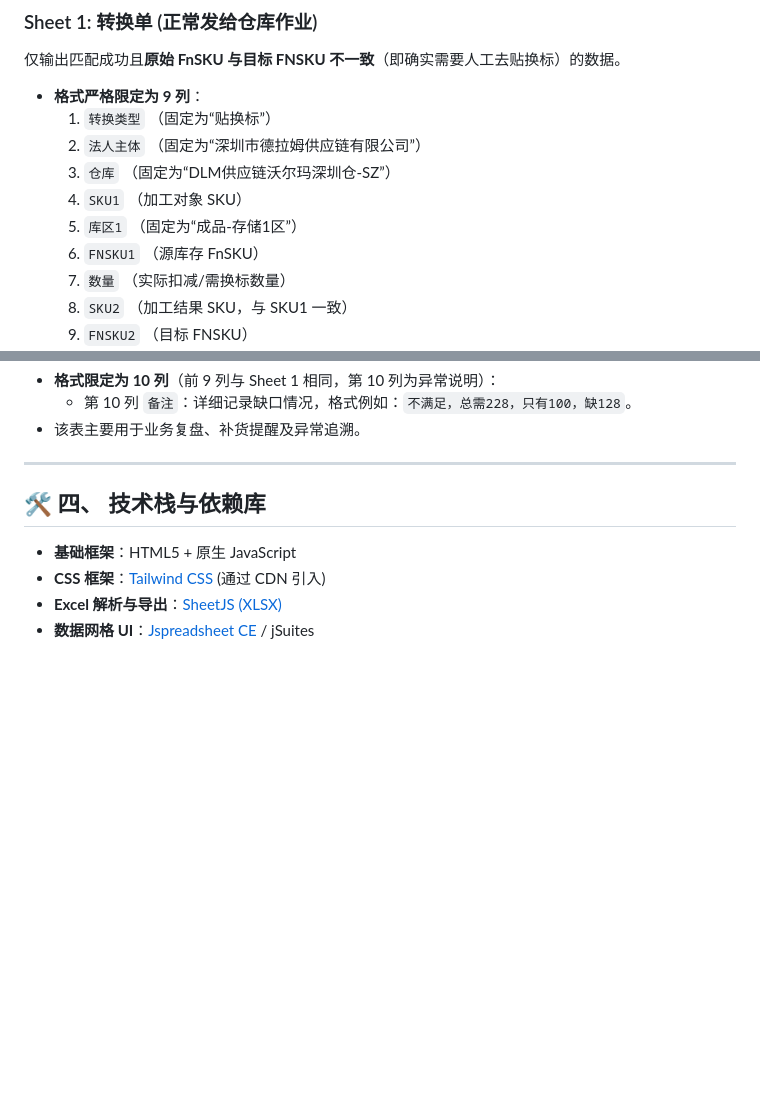
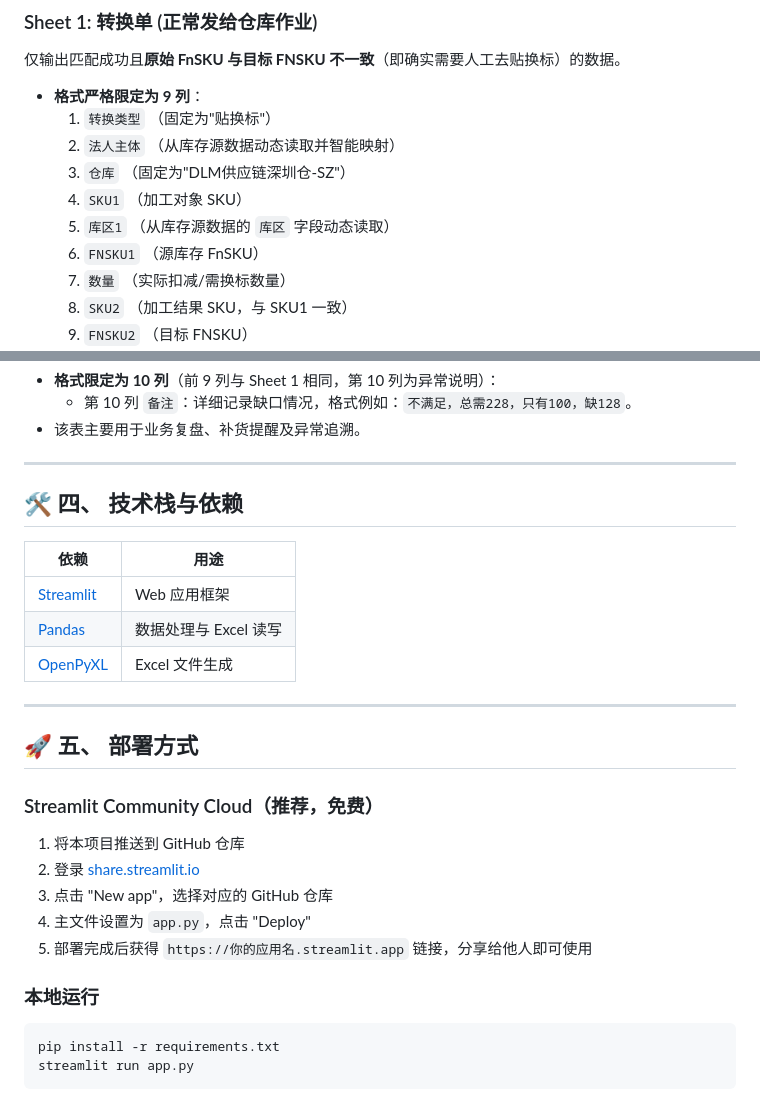
Before and after one commit to sticoom/WLM-zh, a Markdown page: README.md, 2 parts joined by grey strips. GitHub-like rendering; blank space fills up the shorter version.

````diff
--- a/README.md
+++ b/README.md
@@ -64,11 +72,11 @@
 ### Sheet 1: 转换单 (正常发给仓库作业)
 仅输出匹配成功且**原始 FnSKU 与目标 FNSKU 不一致**（即确实需要人工去贴换标）的数据。
 - **格式严格限定为 9 列**：
-  1. `转换类型` （固定为“贴换标”）
-  2. `法人主体` （固定为“深圳市德拉姆供应链有限公司”）
-  3. `仓库` （固定为“DLM供应链沃尔玛深圳仓-SZ”）
+  1. `转换类型` （固定为"贴换标"）
+  2. `法人主体` （从库存源数据动态读取并智能映射）
+  3. `仓库` （固定为"DLM供应链深圳仓-SZ"）
   4. `SKU1` （加工对象 SKU）
-  5. `库区1` （固定为“成品-存储1区”）
+  5. `库区1` （从库存源数据的 `库区` 字段动态读取）
   6. `FNSKU1` （源库存 FnSKU）
   7. `数量` （实际扣减/需换标数量）
   8. `SKU2` （加工结果 SKU，与 SKU1 一致）
@@ -83,8 +91,29 @@
 
 ---
 
-## 🛠 四、 技术栈与依赖库
-- **基础框架**：HTML5 + 原生 JavaScript
-- **CSS 框架**：[Tailwind CSS](https://tailwindcss.com/) (通过 CDN 引入)
-- **Excel 解析与导出**：[SheetJS (XLSX)](https://sheetjs.com/)
-- **数据网格 UI**：[Jspreadsheet CE](https://jspreadsheet.com/) / jSuites
+## 🛠 四、 技术栈与依赖
+
+| 依赖 | 用途 |
+|------|------|
+| [Streamlit](https://streamlit.io/) | Web 应用框架 |
+| [Pandas](https://pandas.pydata.org/) | 数据处理与 Excel 读写 |
+| [OpenPyXL](https://openpyxl.readthedocs.io/) | Excel 文件生成 |
+
+---
+
+## 🚀 五、 部署方式
+
+### Streamlit Community Cloud（推荐，免费）
+
+1. 将本项目推送到 GitHub 仓库
+2. 登录 [share.streamlit.io](https://share.streamlit.io)
+3. 点击 "New app"，选择对应的 GitHub 仓库
+4. 主文件设置为 `app.py`，点击 "Deploy"
+5. 部署完成后获得 `https://你的应用名.streamlit.app` 链接，分享给他人即可使用
+
+### 本地运行
+
+```bash
+pip install -r requirements.txt
+streamlit run app.py
+```
````
Also changed, not shown: other parts of README.md (+25 -17 lines).
